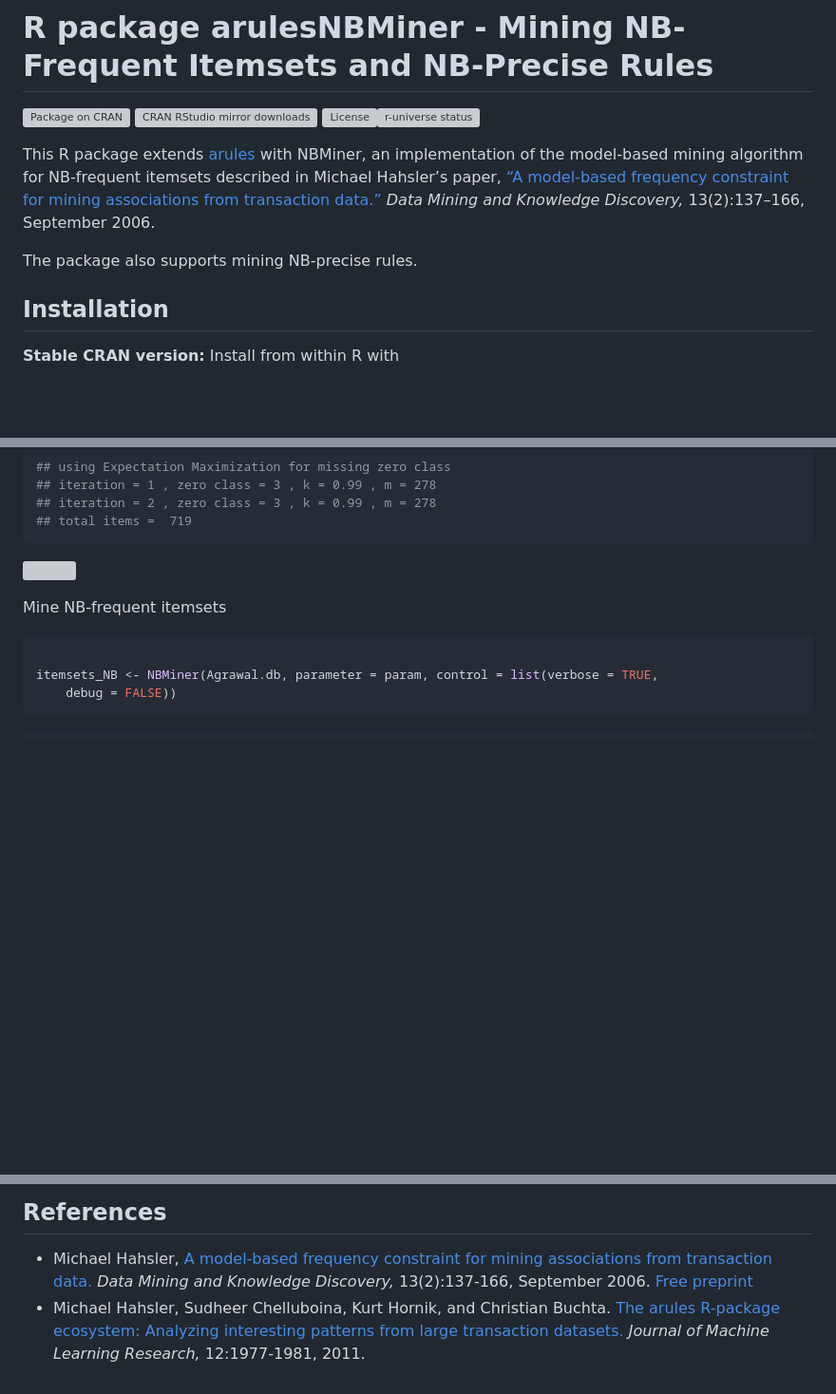
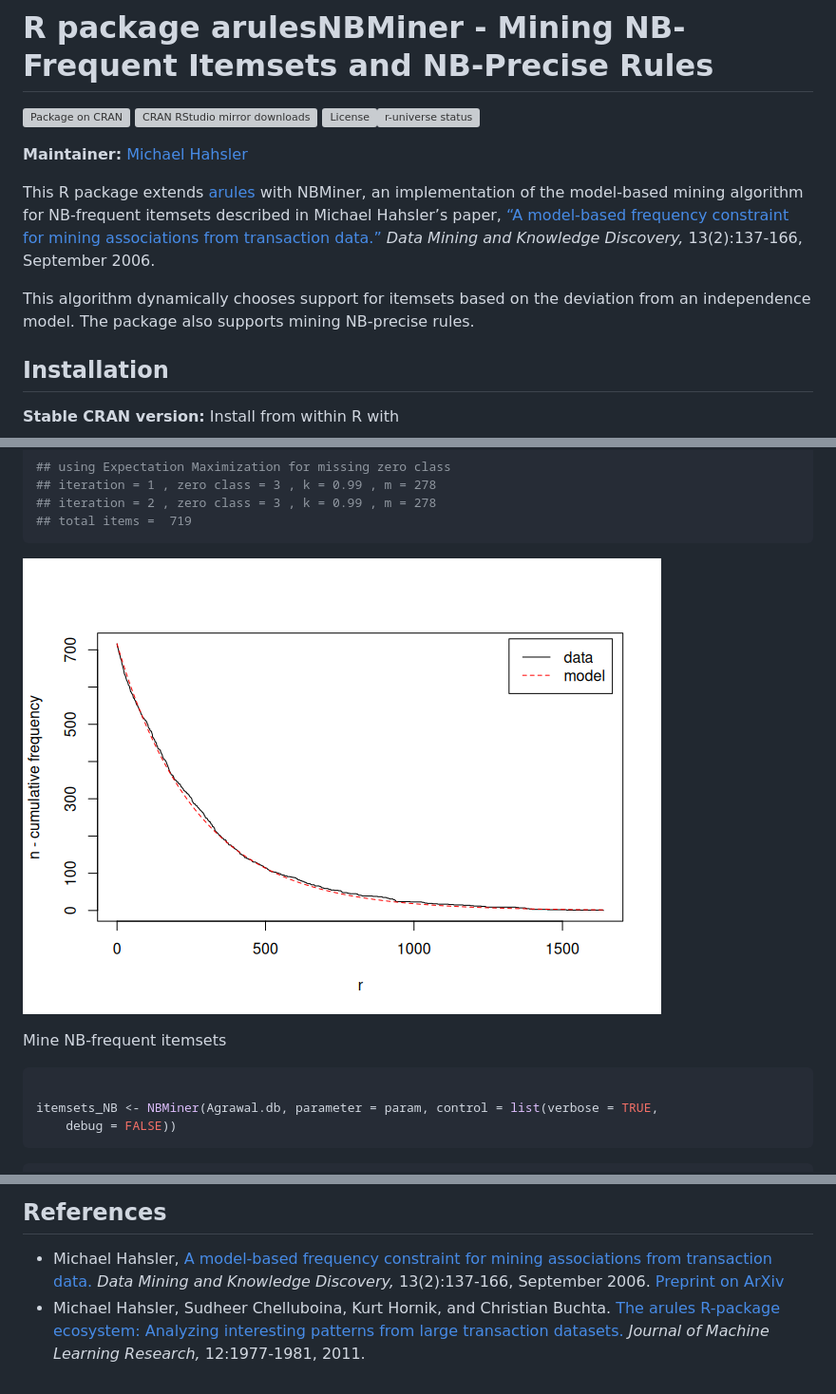
Before and after one commit to mhahsler/arulesNBMiner, a Markdown page: index.md, 3 parts joined by grey strips. Shown: that part at 95% size. Drawn GitHub-style; pictures changed too: reference/figures/README-NB_estimation-1.png (added); blank space fills up the shorter version; grey boxes are pictures that could not be loaded.

````diff
--- a/index.md
+++ b/index.md
@@ -7,14 +7,18 @@ downloads](https://cranlogs.r-pkg.org/badges/arulesNBMiner)](https://CRAN.R-proj
 ![License](https://img.shields.io/cran/l/arulesNBMiner)[![r-universe
 status](https://mhahsler.r-universe.dev/badges/arulesNBMiner)](https://mhahsler.r-universe.dev/arulesNBMiner)
 
+**Maintainer:** [Michael Hahsler](https://michael.hahsler.net)
+
 This R package extends [arules](https://github.com/mhahsler/arules) with
 NBMiner, an implementation of the model-based mining algorithm for
 NB-frequent itemsets described in Michael Hahsler’s paper, [“A
 model-based frequency constraint for mining associations from
 transaction data.”](https://dx.doi.org/10.1007/s10618-005-0026-2) *Data
-Mining and Knowledge Discovery,* 13(2):137–166, September 2006.
+Mining and Knowledge Discovery,* 13(2):137-166, September 2006.
 
-The package also supports mining NB-precise rules.
+This algorithm dynamically chooses support for itemsets based on the
+deviation from an independence model. The package also supports mining
+NB-precise rules.
 
 ## Installation
 
@@ -56,7 +60,7 @@ param <- NBMinerParameters(Agrawal.db, pi = 0.99, theta = 0.5, maxlen = 5, minle
 ## total items =  719
 ```
 
-![](inst/README_files/unnamed-chunk-3-1.png)
+![](reference/figures/README-NB_estimation-1.png)
 
 Mine NB-frequent itemsets
 
@@ -99,8 +103,8 @@ inspect(head(itemsets_NB, by = "precision"))
 - Michael Hahsler, [A model-based frequency constraint for mining
   associations from transaction
   data.](https://dx.doi.org/10.1007/s10618-005-0026-2) *Data Mining and
-  Knowledge Discovery,* 13(2):137-166, September 2006. [Free
-  preprint](https://doi.org/10.48550/arXiv.0803.3224)
+  Knowledge Discovery,* 13(2):137-166, September 2006. [Preprint on
+  ArXiv](https://doi.org/10.48550/arXiv.0803.3224)
 - Michael Hahsler, Sudheer Chelluboina, Kurt Hornik, and Christian
   Buchta. [The arules R-package ecosystem: Analyzing interesting
   patterns from large transaction
````
Also changed, not shown: reference/NBMiner.md (+3 -3 lines), 13 other files.
